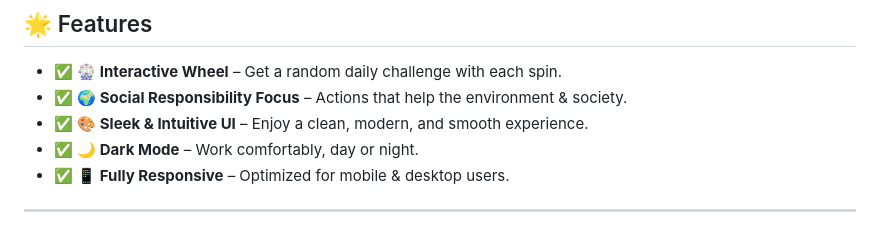
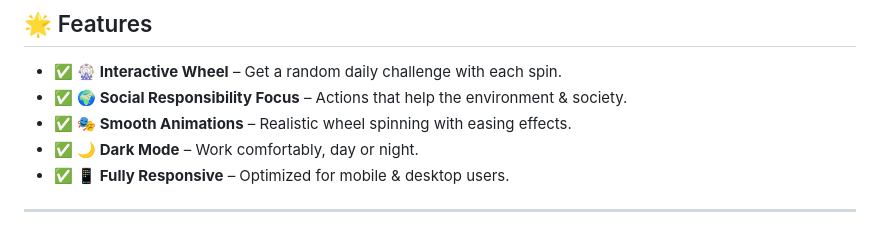
Before and after one commit to KelvCodes/-Community-Impact-Wheel-, a Markdown page: README.md, the part around the change. GitHub-like rendering.

```diff
--- a/README.md
+++ b/README.md
@@ -8,7 +8,7 @@ A **fun and interactive** web app that encourages users to make a positive impac
 ## 🌟 Features
 - ✅ **🎡 Interactive Wheel** – Get a random daily challenge with each spin.
 - ✅ **🌍 Social Responsibility Focus** – Actions that help the environment & society.
-- ✅ **🎨 Sleek & Intuitive UI** – Enjoy a clean, modern, and smooth experience.
+- ✅ **🎭 Smooth Animations** – Realistic wheel spinning with easing effects.
 - ✅ **🌙 Dark Mode** – Work comfortably, day or night.
 - ✅ **📱 Fully Responsive** – Optimized for mobile & desktop users.
 
```
